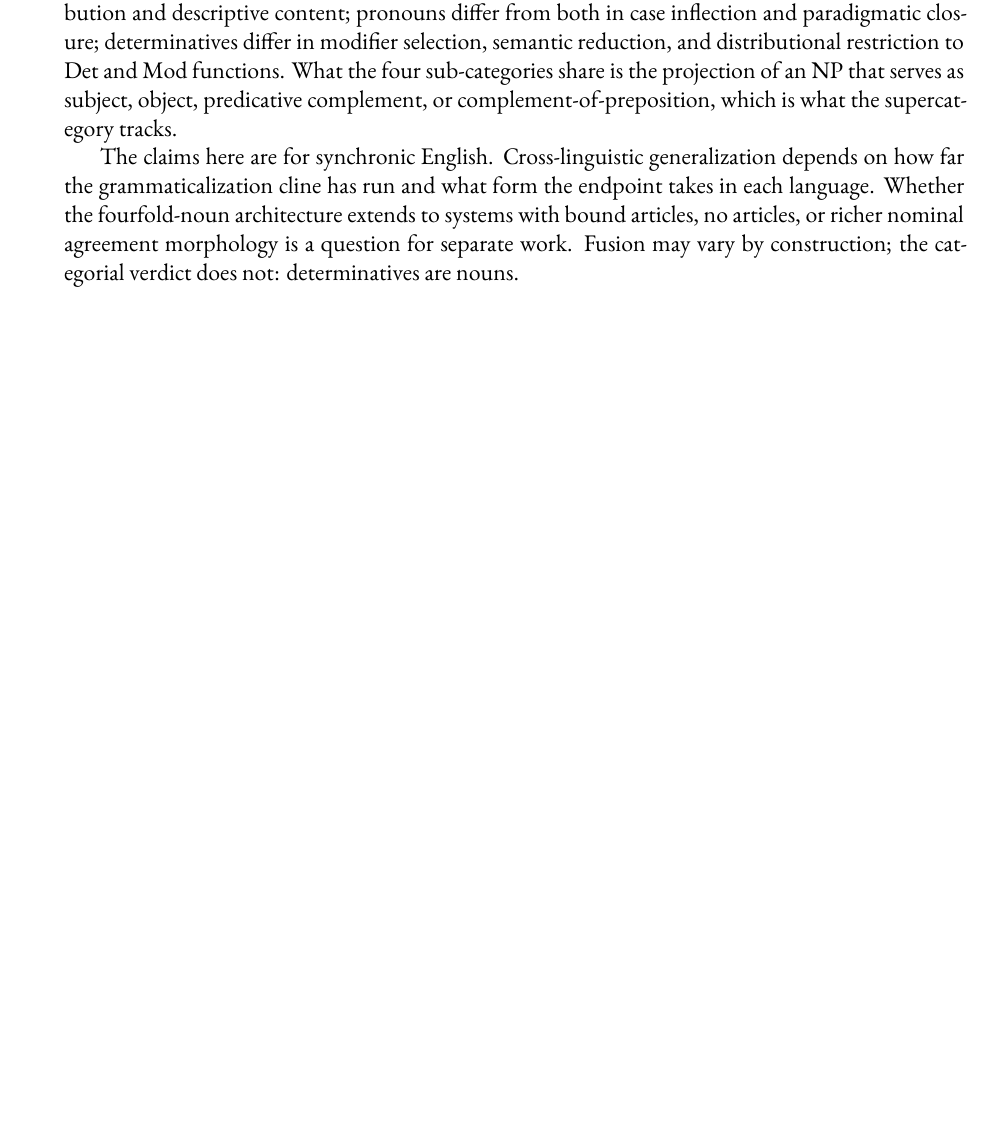
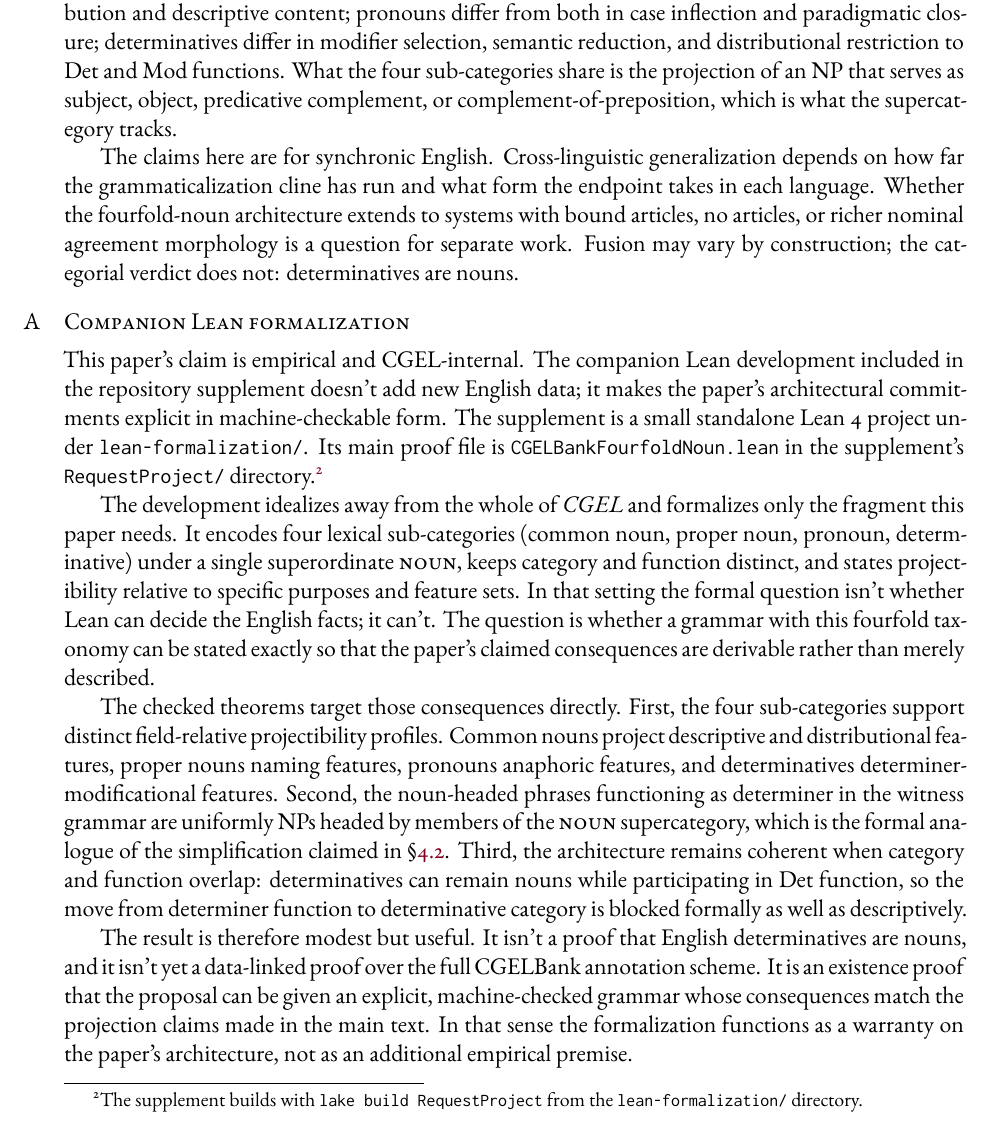
Before and after one commit to BrettRey/determinatives-as-nouns, a LaTeX paper (main.tex): part of page 17 of 19 before the commit and part of page 17 of 20 after it, cut so that both start at the same text, the shorter picture padded with empty space. The pictures show the PDF file main.pdf that the author committed with the source.

Commit message:
Add Lean appendix and supplement
Co-Authored-By: OpenAI Codex <codex@openai.com>

```diff
--- a/main.tex
+++ b/main.tex
@@ -330,6 +330,18 @@ Sub-cluster distinctions are preserved. Common nouns and proper nouns differ in
 
 The claims here are for synchronic English. Cross-linguistic generalization depends on how far the grammaticalization cline has run and what form the endpoint takes in each language. Whether the fourfold-noun architecture extends to systems with bound articles, no articles, or richer nominal agreement morphology is a question for separate work. Fusion may vary by construction; the categorial verdict does not: determinatives are nouns.
 
+\appendix
+
+\section{Companion Lean formalization}\label{sec:lean-appendix}
+
+This paper's claim is empirical and CGEL-internal. The companion Lean development included in the repository supplement doesn't add new English data; it makes the paper's architectural commitments explicit in machine-checkable form. The supplement is a small standalone Lean 4 project under \texttt{lean-formalization/}. Its main proof file is \texttt{CGELBankFourfoldNoun.lean} in the supplement's \texttt{RequestProject/} directory.\footnote{The supplement builds with \texttt{lake build RequestProject} from the \texttt{lean-formalization/} directory.}
+
+The development idealizes away from the whole of \textit{CGEL} and formalizes only the fragment this paper needs. It encodes four lexical sub-categories (common noun, proper noun, pronoun, determinative) under a single superordinate \term{noun}, keeps category and function distinct, and states projectibility relative to specific purposes and feature sets. In that setting the formal question isn't whether Lean can decide the English facts; it can't. The question is whether a grammar with this fourfold taxonomy can be stated exactly so that the paper's claimed consequences are derivable rather than merely described.
+
+The checked theorems target those consequences directly. First, the four sub-categories support distinct field-relative projectibility profiles. Common nouns project descriptive and distributional features, proper nouns naming features, pronouns anaphoric features, and determinatives determiner-modificational features. Second, the noun-headed phrases functioning as determiner in the witness grammar are uniformly NPs headed by members of the \term{noun} supercategory, which is the formal analogue of the simplification claimed in §\ref{subsec:det-uniform}. Third, the architecture remains coherent when category and function overlap: determinatives can remain nouns while participating in Det function, so the move from determiner function to determinative category is blocked formally as well as descriptively.
+
+The result is therefore modest but useful. It isn't a proof that English determinatives are nouns, and it isn't yet a data-linked proof over the full CGELBank annotation scheme. It is an existence proof that the proposal can be given an explicit, machine-checked grammar whose consequences match the projection claims made in the main text. In that sense the formalization functions as a warranty on the paper's architecture, not as an additional empirical premise.
+
 \section*{Acknowledgements}
 
 This paper was drafted with the assistance of large language models. All content has been reviewed and revised by the author, who takes full responsibility for the final text.
```
Also changed, not shown: lean-formalization/lakefile.toml (added, +11 -0 lines), lean-formalization/README.md (added), main.pdf, 4 other files.
